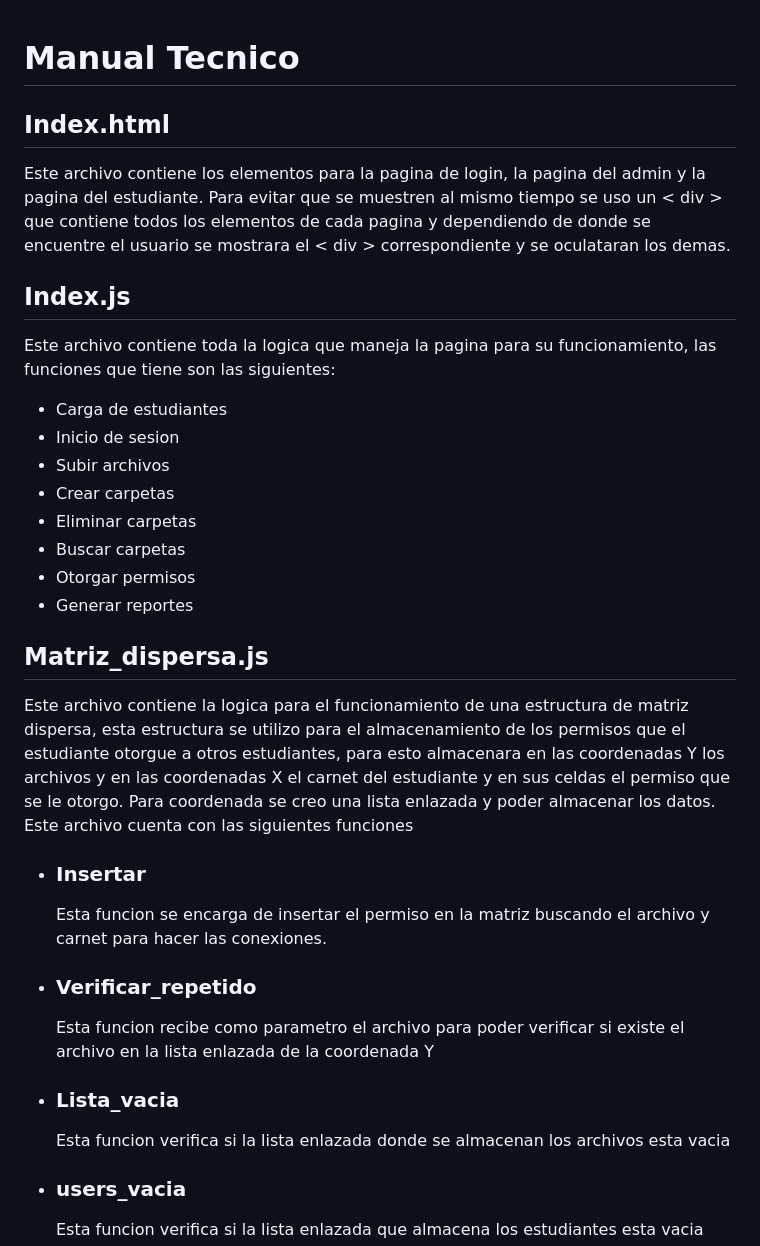
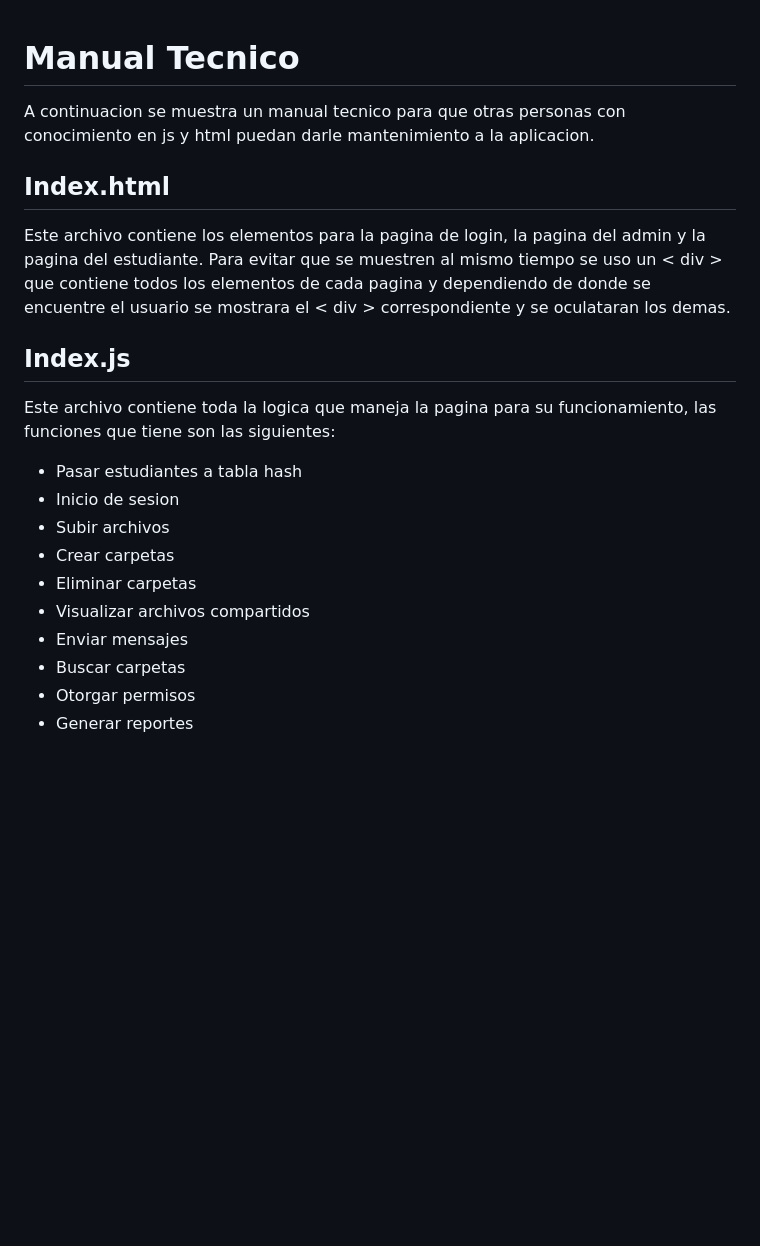
Before and after one commit to Lu1s16/EDD_1S2023_PY_202010814, a Markdown page: EDD_Proyecto1_Fase3/Manual tecnico.md, the part around the change printed below. Rendered like a GitHub page; blank space fills up the shorter version.

```diff
--- a/EDD_Proyecto1_Fase3/Manual tecnico.md
+++ b/EDD_Proyecto1_Fase3/Manual tecnico.md
@@ -1,31 +1,18 @@
 # Manual Tecnico
+A continuacion se muestra un manual tecnico para que otras personas con conocimiento en js y html puedan darle mantenimiento a la aplicacion.
 
 ## Index.html
 Este archivo contiene los elementos para la pagina de login, la pagina del admin y la pagina del estudiante. Para evitar que se muestren al mismo tiempo se uso un < div > que contiene todos los elementos de cada pagina y dependiendo de donde se encuentre el usuario se mostrara el < div > correspondiente y se oculataran los demas.
 
 ## Index.js
 Este archivo contiene toda la logica que maneja la pagina para su funcionamiento, las funciones que tiene son las siguientes:
-- Carga de estudiantes
+- Pasar estudiantes a tabla hash
 - Inicio de sesion
 - Subir archivos
 - Crear carpetas
 - Eliminar carpetas
+- Visualizar archivos compartidos
+- Enviar mensajes
 - Buscar carpetas
 - Otorgar permisos
 - Generar reportes
-
-## Matriz_dispersa.js
-Este archivo contiene la logica para el funcionamiento de una estructura de matriz dispersa, esta estructura se utilizo para el almacenamiento de los permisos que el estudiante otorgue a otros estudiantes, para esto almacenara en las coordenadas Y los archivos y en las coordenadas X el carnet del estudiante y en sus celdas el permiso que se le otorgo. Para coordenada se creo una lista enlazada y poder almacenar los datos. Este archivo cuenta con las siguientes funciones
-
-- ### Insertar
-  Esta funcion se encarga de insertar el permiso en la matriz buscando el     archivo y carnet para hacer las conexiones.
-
-- ### Verificar_repetido
-  Esta funcion recibe como parametro el archivo para poder verificar si existe el archivo en la lista enlazada de la coordenada Y
-
-- ### Lista_vacia
-  Esta funcion verifica si la lista enlazada donde se almacenan los archivos esta vacia
-
-- ### users_vacia
-  Esta funcion verifica si la lista enlazada que almacena los estudiantes esta vacia
-
```
Also changed, not shown: other parts of EDD_Proyecto1_Fase3/Manual tecnico.md (+16 -43 lines).
